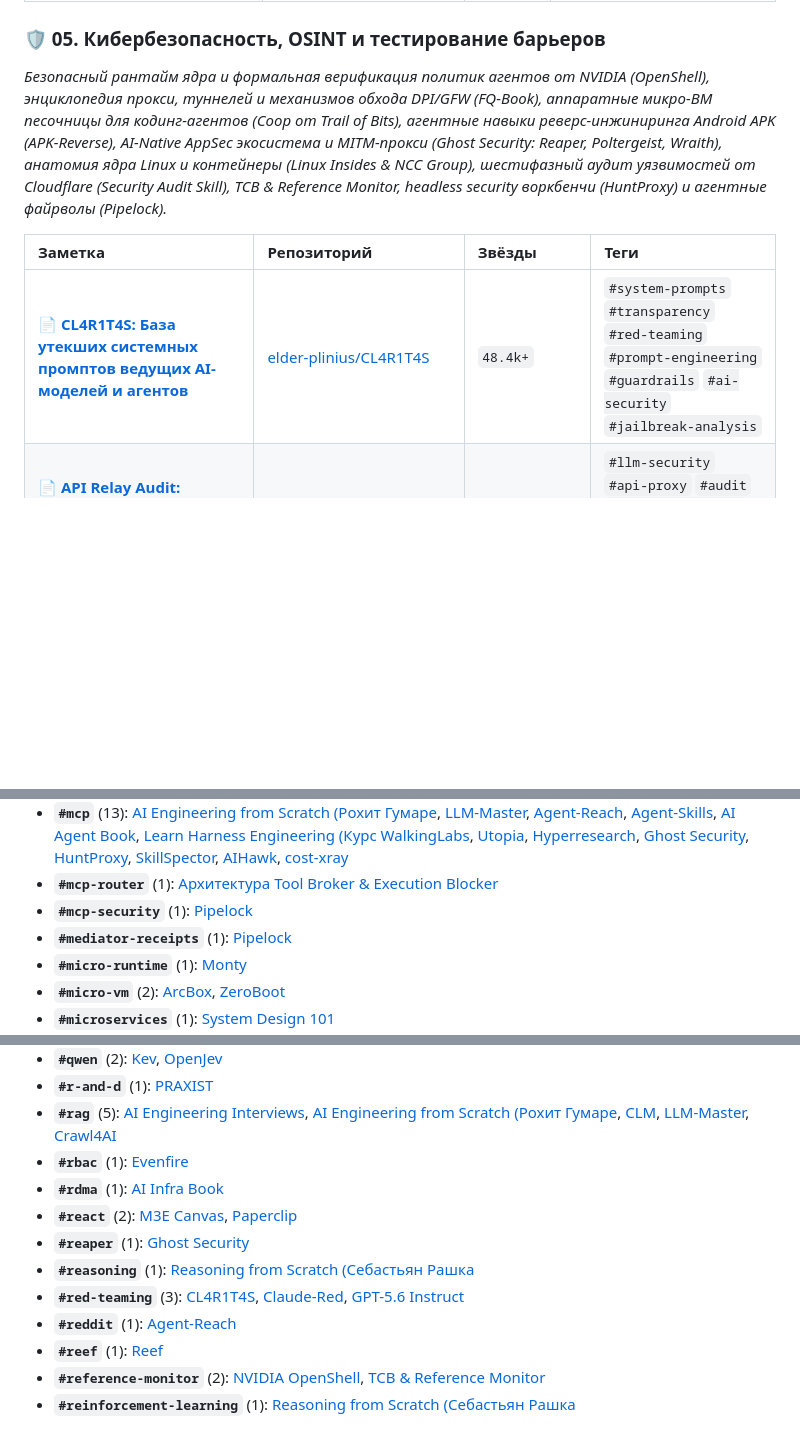
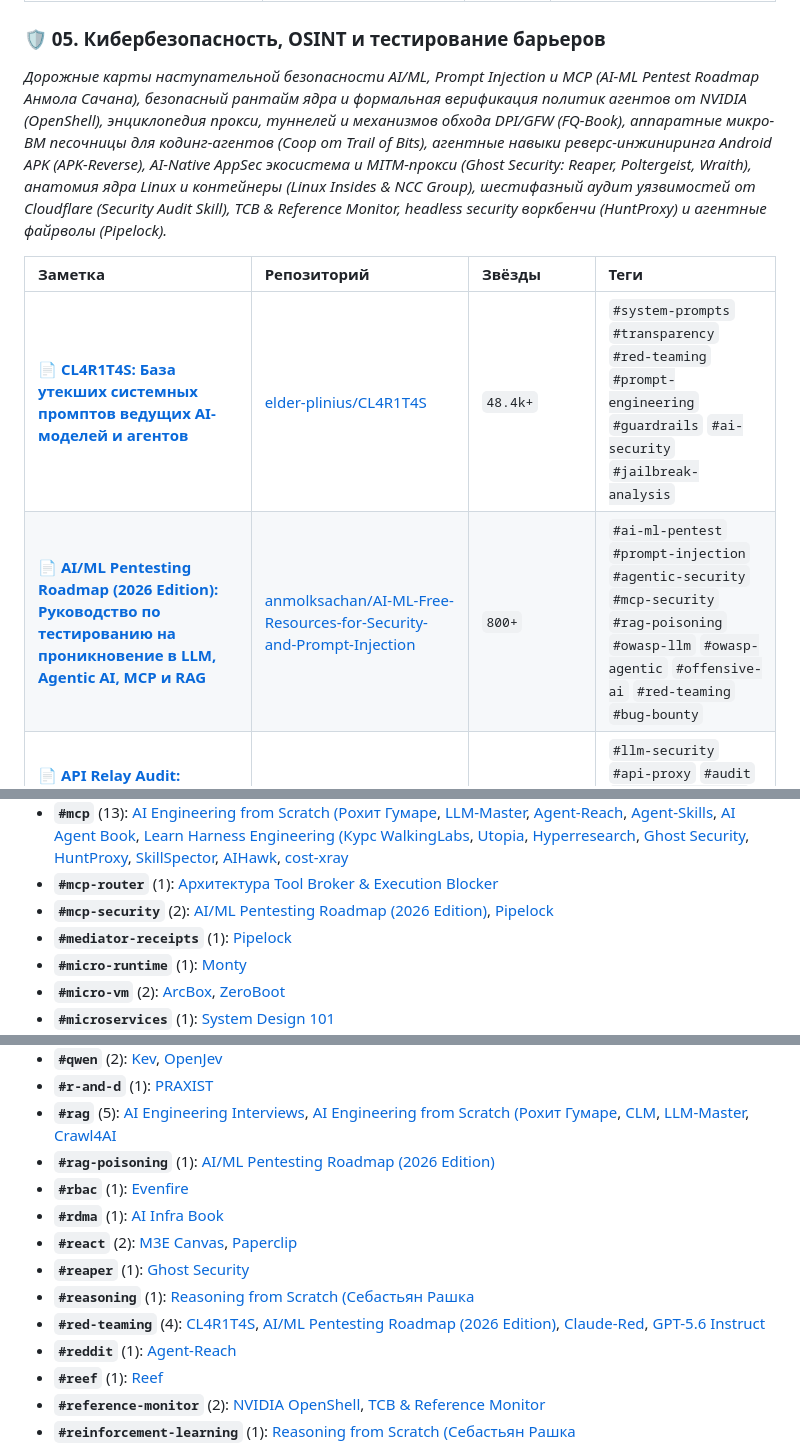
Before and after one commit to zeshi09/notes, a Markdown page: INDEX.md, 3 parts joined by grey strips. Rendered like a GitHub page; blank space fills up the shorter version.

Commit message:
docs: add note on AI/ML Pentesting Roadmap; update catalogs to 87 notes

```diff
--- a/INDEX.md
+++ b/INDEX.md
@@ -99,11 +99,12 @@
 | 📄 **[Scientific Agent Skills (K-Dense AI: 165 научных навыков и 100+ баз)](04_scientific_research_and_discovery/scientific-agent-skills.md)** | [K-Dense-AI/scientific-agent-skills](https://github.com/K-Dense-AI/scientific-agent-skills) | `41.3k+` | `#ai-science` `#agent-skills` `#biology` `#chemistry` `#drug-discovery` `#pubmed` `#alphafold` |
 
 ### 🛡️ 05. Кибербезопасность, OSINT и тестирование барьеров
-*Безопасный рантайм ядра и формальная верификация политик агентов от NVIDIA (OpenShell), энциклопедия прокси, туннелей и механизмов обхода DPI/GFW (FQ-Book), аппаратные микро-ВМ песочницы для кодинг-агентов (Coop от Trail of Bits), агентные навыки реверс-инжиниринга Android APK (APK-Reverse), AI-Native AppSec экосистема и MITM-прокси (Ghost Security: Reaper, Poltergeist, Wraith), анатомия ядра Linux и контейнеры (Linux Insides & NCC Group), шестифазный аудит уязвимостей от Cloudflare (Security Audit Skill), TCB & Reference Monitor, headless security воркбенчи (HuntProxy) и агентные файрволы (Pipelock).*
+*Дорожные карты наступательной безопасности AI/ML, Prompt Injection и MCP (AI-ML Pentest Roadmap Анмола Сачана), безопасный рантайм ядра и формальная верификация политик агентов от NVIDIA (OpenShell), энциклопедия прокси, туннелей и механизмов обхода DPI/GFW (FQ-Book), аппаратные микро-ВМ песочницы для кодинг-агентов (Coop от Trail of Bits), агентные навыки реверс-инжиниринга Android APK (APK-Reverse), AI-Native AppSec экосистема и MITM-прокси (Ghost Security: Reaper, Poltergeist, Wraith), анатомия ядра Linux и контейнеры (Linux Insides & NCC Group), шестифазный аудит уязвимостей от Cloudflare (Security Audit Skill), TCB & Reference Monitor, headless security воркбенчи (HuntProxy) и агентные файрволы (Pipelock).*
 
 | Заметка | Репозиторий | Звёзды | Теги |
 | :--- | :--- | :--- | :--- |
 | 📄 **[CL4R1T4S: База утекших системных промптов ведущих AI-моделей и агентов](05_security_osint_and_guardrails/CL4R1T4S.md)** | [elder-plinius/CL4R1T4S](https://github.com/elder-plinius/CL4R1T4S) | `48.4k+` | `#system-prompts` `#transparency` `#red-teaming` `#prompt-engineering` `#guardrails` `#ai-security` `#jailbreak-analysis` |
+| 📄 **[AI/ML Pentesting Roadmap (2026 Edition): Руководство по тестированию на проникновение в LLM, Agentic AI, MCP и RAG](05_security_osint_and_guardrails/ai-ml-pentest-roadmap.md)** | [anmolksachan/AI-ML-Free-Resources-for-Security-and-Prompt-Injection](https://github.com/anmolksachan/AI-ML-Free-Resources-for-Security-and-Prompt-Injection) | `800+` | `#ai-ml-pentest` `#prompt-injection` `#agentic-security` `#mcp-security` `#rag-poisoning` `#owasp-llm` `#owasp-agentic` `#offensive-ai` `#red-teaming` `#bug-bounty` |
 | 📄 **[API Relay Audit: Локальный аудит безопасности LLM-прокси, API-релеев и подмены моделей](05_security_osint_and_guardrails/api-relay-audit.md)** | [toby-bridges/api-relay-audit](https://github.com/toby-bridges/api-relay-audit) | `820+` | `#llm-security` `#api-proxy` `#audit` `#prompt-injection` `#model-substitution` `#sse-anomalies` `#tool-call-tampering` |
 | 📄 **[APK-Reverse: Автоматизированный конвейер статического и динамического анализа безопасности Android APK](05_security_osint_and_guardrails/apk-reverse.md)** | [newliver666/apk-reverse](https://github.com/newliver666/apk-reverse) | `850+` | `#apk-reverse` `#android-security` `#reverse-engineering` `#decompilation` `#jadx` `#smali` `#static-analysis` `#secret-scanner` `#appsec` `#python` |
 | 📄 **[Claude-Red: Кураторская библиотека наступательных навыков (Offensive Security Skills) для Claude](05_security_osint_and_guardrails/claude-red.md)** | [SnailSploit/Claude-Red](https://github.com/SnailSploit/Claude-Red) | `3.7k+` | `#claude-skills` `#red-teaming` `#offensive-security` `#skill-md` `#prompt-engineering` `#pen-testing` `#exploit-development` `#edr-evasion` `#vulnerability-research` `#authorized-testing` |
@@ -427,7 +431,7 @@
 * **`#material-design`** (1): [M3E Canvas](02_agent_runtimes_and_harnesses/m3e-canvas.md)
 * **`#mcp`** (13): [AI Engineering from Scratch (Рохит Гумаре](01_llm_architecture_and_training/ai-engineering-from-scratch.md), [LLM-Master](01_llm_architecture_and_training/llm-master.md), [Agent-Reach](02_agent_runtimes_and_harnesses/agent-reach.md), [Agent-Skills](02_agent_runtimes_and_harnesses/agent-skills.md), [AI Agent Book](02_agent_runtimes_and_harnesses/ai-agent-book.md), [Learn Harness Engineering (Курс WalkingLabs](02_agent_runtimes_and_harnesses/learn-harness-engineering.md), [Utopia](03_knowledge_graphs_and_ontologies/utopia.md), [Hyperresearch](04_scientific_research_and_discovery/hyperresearch.md), [Ghost Security](05_security_osint_and_guardrails/ghost-security.md), [HuntProxy](05_security_osint_and_guardrails/huntproxy.md), [SkillSpector](05_security_osint_and_guardrails/skillspector.md), [AIHawk](06_developer_tools_and_apps/ai-hawk.md), [cost-xray](06_developer_tools_and_apps/cost-xray.md)
 * **`#mcp-router`** (1): [Архитектура Tool Broker & Execution Blocker](02_agent_runtimes_and_harnesses/tool-broker-architecture.md)
-* **`#mcp-security`** (1): [Pipelock](05_security_osint_and_guardrails/pipelock.md)
+* **`#mcp-security`** (2): [AI/ML Pentesting Roadmap (2026 Edition)](05_security_osint_and_guardrails/ai-ml-pentest-roadmap.md), [Pipelock](05_security_osint_and_guardrails/pipelock.md)
 * **`#mediator-receipts`** (1): [Pipelock](05_security_osint_and_guardrails/pipelock.md)
 * **`#micro-runtime`** (1): [Monty](02_agent_runtimes_and_harnesses/monty.md)
 * **`#micro-vm`** (2): [ArcBox](02_agent_runtimes_and_harnesses/arcbox.md), [ZeroBoot](02_agent_runtimes_and_harnesses/zeroboot.md)
@@ -502,12 +509,13 @@
 * **`#qwen`** (2): [Kev](01_llm_architecture_and_training/kev.md), [OpenJev](01_llm_architecture_and_training/openjev.md)
 * **`#r-and-d`** (1): [PRAXIST](04_scientific_research_and_discovery/praxist.md)
 * **`#rag`** (5): [AI Engineering Interviews](00_strategy_and_roadmaps/ai-engineering-interviews.md), [AI Engineering from Scratch (Рохит Гумаре](01_llm_architecture_and_training/ai-engineering-from-scratch.md), [CLM](01_llm_architecture_and_training/clm.md), [LLM-Master](01_llm_architecture_and_training/llm-master.md), [Crawl4AI](06_developer_tools_and_apps/crawl4ai.md)
+* **`#rag-poisoning`** (1): [AI/ML Pentesting Roadmap (2026 Edition)](05_security_osint_and_guardrails/ai-ml-pentest-roadmap.md)
 * **`#rbac`** (1): [Evenfire](02_agent_runtimes_and_harnesses/evenfire.md)
 * **`#rdma`** (1): [AI Infra Book](01_llm_architecture_and_training/ai-infra-book.md)
 * **`#react`** (2): [M3E Canvas](02_agent_runtimes_and_harnesses/m3e-canvas.md), [Paperclip](02_agent_runtimes_and_harnesses/paperclip.md)
 * **`#reaper`** (1): [Ghost Security](05_security_osint_and_guardrails/ghost-security.md)
 * **`#reasoning`** (1): [Reasoning from Scratch (Себастьян Рашка](01_llm_architecture_and_training/reasoning-from-scratch.md)
-* **`#red-teaming`** (3): [CL4R1T4S](05_security_osint_and_guardrails/CL4R1T4S.md), [Claude-Red](05_security_osint_and_guardrails/claude-red.md), [GPT-5.6 Instruct](05_security_osint_and_guardrails/gpt-5.6-instruct.md)
+* **`#red-teaming`** (4): [CL4R1T4S](05_security_osint_and_guardrails/CL4R1T4S.md), [AI/ML Pentesting Roadmap (2026 Edition)](05_security_osint_and_guardrails/ai-ml-pentest-roadmap.md), [Claude-Red](05_security_osint_and_guardrails/claude-red.md), [GPT-5.6 Instruct](05_security_osint_and_guardrails/gpt-5.6-instruct.md)
 * **`#reddit`** (1): [Agent-Reach](02_agent_runtimes_and_harnesses/agent-reach.md)
 * **`#reef`** (1): [Reef](02_agent_runtimes_and_harnesses/reef.md)
 * **`#reference-monitor`** (2): [NVIDIA OpenShell](05_security_osint_and_guardrails/openshell.md), [TCB & Reference Monitor](05_security_osint_and_guardrails/tcb-agent-security.md)
```
Also changed, not shown: other parts of INDEX.md (+7 -1 lines), 05_security_osint_and_guardrails/ai-ml-pentest-roadmap.md (added, +117 -0 lines), 1 other file.
